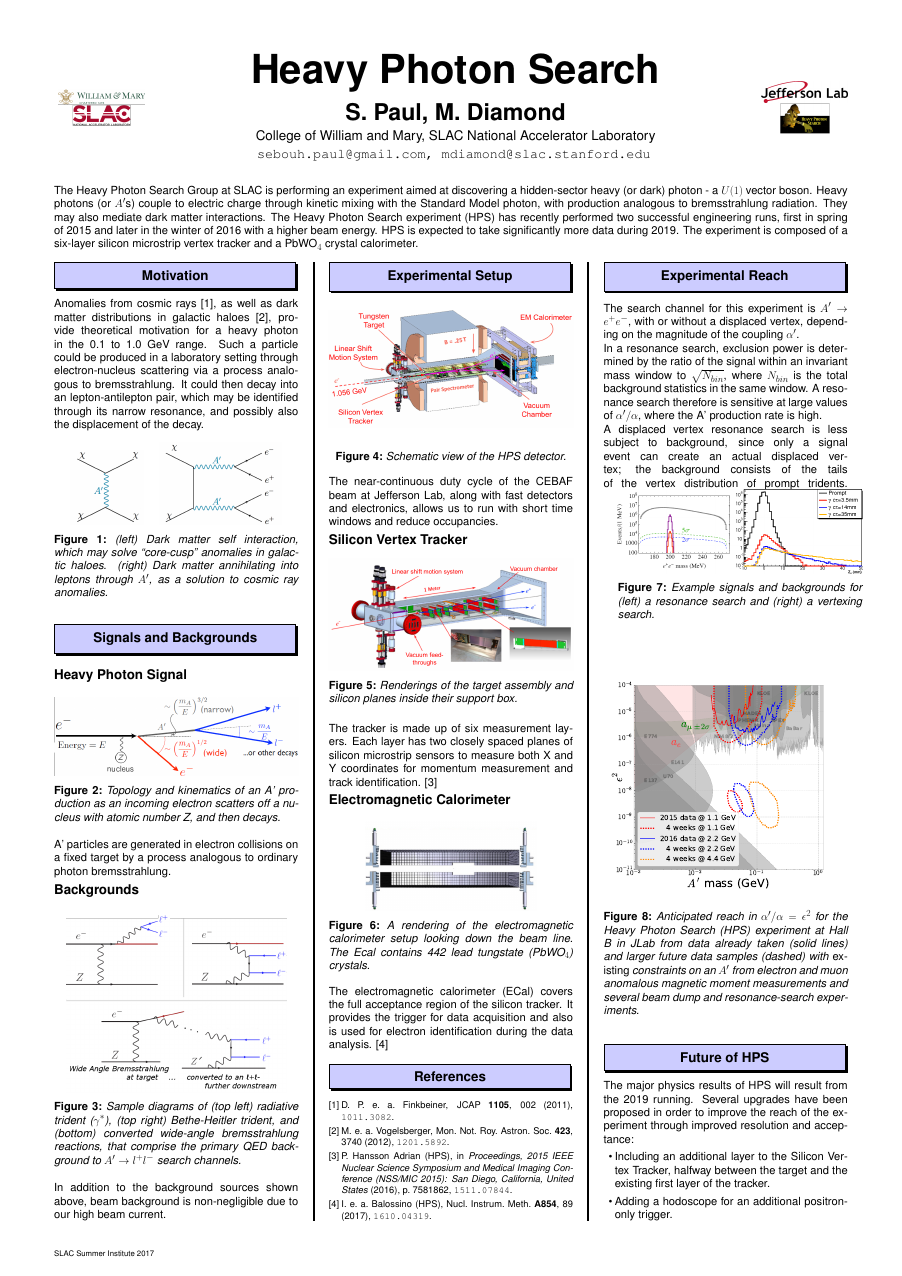
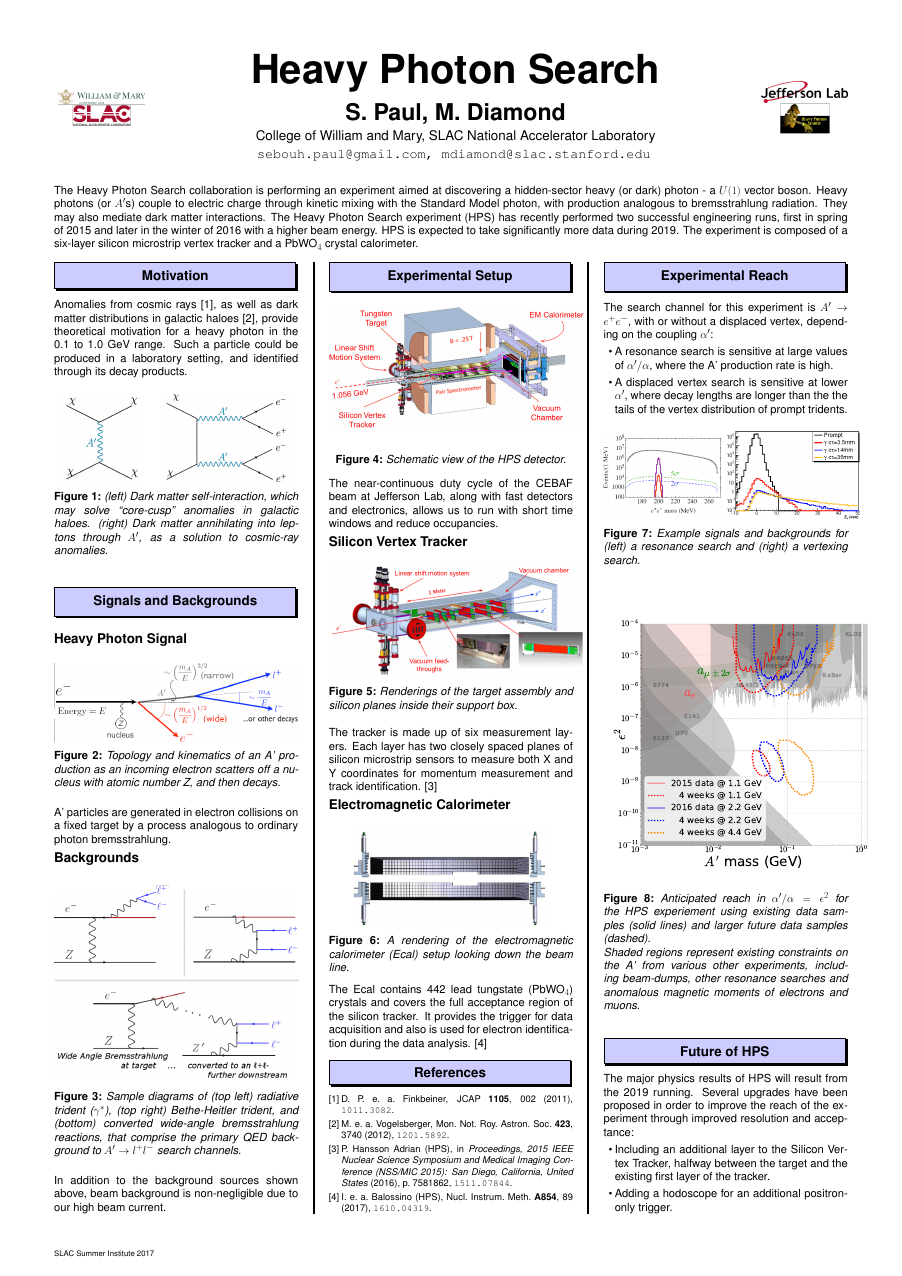
Before and after one commit to sebouh137/SSI-Poster-2017, a LaTeX poster (main_spaul_and_mdiamond.tex): the whole page. Compiled offline with pdfLaTeX.

Commit message:
modified main file.  Removed a bunch of words.  made some plots bigger so that they can be easier to read.

```diff
--- a/main_spaul_and_mdiamond.tex
+++ b/main_spaul_and_mdiamond.tex
@@ -28,7 +28,7 @@
 \maketitle
 
 %\large
-{The Heavy Photon Search Group at SLAC is performing an experiment aimed at discovering a hidden-sector heavy (or dark) photon - a $U(1)$ vector boson. Heavy photons (or $A'$s) couple to electric charge through kinetic mixing with the Standard Model photon, with production analogous to bremsstrahlung radiation. They may also mediate dark matter interactions. The Heavy Photon Search experiment (HPS) has recently performed two successful engineering runs, first in spring of 2015 and later in the winter of 2016 with a higher beam energy. HPS is expected to take significantly more data during 2019. The experiment is composed of a six-layer silicon microstrip vertex tracker and a PbWO$_4$ crystal calorimeter.
+{The Heavy Photon Search collaboration is performing an experiment aimed at discovering a hidden-sector heavy (or dark) photon - a $U(1)$ vector boson. Heavy photons (or $A'$s) couple to electric charge through kinetic mixing with the Standard Model photon, with production analogous to bremsstrahlung radiation. They may also mediate dark matter interactions. The Heavy Photon Search experiment (HPS) has recently performed two successful engineering runs, first in spring of 2015 and later in the winter of 2016 with a higher beam energy. HPS is expected to take significantly more data during 2019. The experiment is composed of a six-layer silicon microstrip vertex tracker and a PbWO$_4$ crystal calorimeter.
 %HPS is a very small experiment by modern standards but uses cutting edge detection and readout technologies. HPS offers prospective HEP thesis students all aspects of experimental work, from design and hardware construction on numerous upgrade possiblities, to data taking and analysis.
 }
 
@@ -36,16 +36,17 @@
 	%\columnseprule=0mm
 	\section*{Motivation}
 Anomalies from cosmic rays
-\cite{Finkbeiner:2010sm}, as well as dark matter distributions in galactic haloes \cite{Vogelsberger:2012ku}, provide theoretical motivation for a heavy photon in the 0.1 to 1.0 GeV range.  Such a particle could be produced in a laboratory setting through electron-nucleus scattering via a process analogous to bremsstrahlung.  It could then decay into an lepton-antilepton pair, which may be identified through its narrow resonance, and possibly also the displacement of the decay.
+\cite{Finkbeiner:2010sm}, as well as dark matter distributions in galactic haloes \cite{Vogelsberger:2012ku}, provide theoretical motivation for a heavy photon in the 0.1 to 1.0 GeV range.  Such a particle could be produced in a laboratory setting, and identified through its decay products.
+% through electron-nucleus scattering via a process analogous to bremsstrahlung.  It could then decay into an lepton-antilepton pair, which may be identified through its narrow resonance, and possibly also the displacement of the decay.
 
 \begin{figure}
 \begin{center}
-\includegraphics[width=0.30\textwidth]{dm_self_interaction}\hspace{1cm}
-\includegraphics[width=0.5\textwidth]{dm_coannihilation}
+\includegraphics[width=0.35\textwidth]{dm_self_interaction}\hspace{1cm}
+\includegraphics[width=0.55\textwidth]{dm_coannihilation}
 
 \label{default}
 \end{center}
-\caption{(left) Dark matter self interaction, which may solve ``core-cusp" anomalies in galactic haloes.  (right) Dark matter annihilating into leptons through $A'$, as a solution to cosmic ray anomalies.}
+\caption{(left) Dark matter self-interaction, which may solve ``core-cusp" anomalies in galactic haloes.  (right) Dark matter annihilating into leptons through $A'$, as a solution to cosmic-ray anomalies.}
 \end{figure}
 
 	%A heavy photon would be theoretically favorable in the mass range of 0.1 to 1.0 GeV, couple weakly to electrons, and decay to $e^+e^-$. It would be produced by electron bremsstrahlung on a heavy target, and be identified as a narrow $e^+e^-$ resonance. Weak couplings of this heavy photon to electrons account for it having not yet been discovered and can give rise to separated vertices in its decay, providing a secondary signature. Heavy photons have become a hot topic recently because they may provide an explanation to several recently observed astrophysical anomalies (e.g. gamma rays from the galactic center), and be intimately linked to dark matter annihilation.
@@ -236,18 +237,18 @@ In addition to the background sources shown above, beam background is non-neglig
 	\subsection*{Electromagnetic Calorimeter}
 	\begin{figure}
 		\begin{center}
-			\includegraphics[width=0.7\textwidth]{ECal_looking_downstream}
+			\includegraphics[width=0.8\textwidth]{ECal_looking_downstream}
                         %\includegraphics[width=0.47\textwidth]{ecal_module}
 		\end{center}
-		\caption{A rendering of the electromagnetic calorimeter setup looking down the beam line. %(left) and a more detailed view of the Ecal crystal.
-		The Ecal contains 442 lead tungstate (PbWO$_4$) crystals.
+		\caption{A rendering of the electromagnetic calorimeter (Ecal) setup looking down the beam line. %(left) and a more detailed view of the Ecal crystal.
+
 		% The front exit window and side plates are rendered transparent to permit a view of the crystals and the vacuum plates.
 		}
 	\end{figure}
 
-	The electromagnetic calorimeter (ECal) covers the full acceptance region of the silicon tracker.
-	It provides the trigger for data acquisition and also
+The Ecal contains 442 lead tungstate (PbWO$_4$) crystals and covers the full acceptance region of the silicon tracker.  It provides the trigger for data acquisition and also
 	is used for electron identification during the data analysis. \cite{Balossino:2016nly}
+
 	%ECal will be positioned after the
 	%analyzing dipole magnet, with the front face $\sim$130 cm downstream of the target, and will cover the full acceptance region of the silicon tracker.
 
@@ -327,29 +328,42 @@ In addition to the background sources shown above, beam background is non-neglig
 \end{small}
 \columnbreak
 	\section*{Experimental Reach}
-	The search channel for this experiment is $A'\to e^+e^-$, with or without a displaced vertex, depending on the magnitude of the coupling $\alpha'$.
+	The search channel for this experiment is $A'\to e^+e^-$, with or without a displaced vertex, depending on the coupling $\alpha'$:
+\begin{itemize}
 
-	In a resonance search, exclusion power is determined by the ratio of the signal within an invariant mass window to $\sqrt{N_{bin}}$, where $N_{bin}$ is the total background statistics in the same window. A resonance search therefore is sensitive at large values of $\alpha'/\alpha$, where the A' production rate is high.
+	%In a resonance search, exclusion power is determined by the ratio of the signal within an invariant mass window to $\sqrt{N_{bin}}$, where $N_{bin}$ is the total background statistics in the same window.
+\item A resonance search is sensitive at large values of $\alpha'/\alpha$, where the A' production rate is high.
+\item A displaced vertex search is sensitive at lower $\alpha'$, where decay lengths are longer than the the tails of the vertex distribution of prompt tridents.
+\end{itemize}
 
-	A displaced vertex resonance search is less subject to background, since only a signal event can create an actual displaced vertex; the background consists of the tails of the vertex distribution of prompt tridents.
 	%	The sensitivity of a vertexing search is dependent on whether a signal event is detected with $z>zcut(m_{A'})$, where $zcut(m_{A'})$ is a mass-dependent value such that the expected background in each resolution-limited mass window $\delta m_{A'}$, with reconstructed vertices beyond this cut, does not exceed 0.5 events in the $3\times10^6$ s run period.
 	\begin{figure}
 		\begin{center}
-			\includegraphics[width=\textwidth]{s_b}
+			\includegraphics[width=1.05\textwidth]{s_b}
 		\end{center}
 		\caption{Example signals and backgrounds for (left) a resonance search and (right) a vertexing search.}
 	\end{figure}
 
+%Existing constraints (shaded, below) on an $A'$ come from a variety of sources, including
+%\begin{itemize}
+%\item electron and muon anomalous magnetic moment measurements
+%\item beam dump experiments
+%\item other resonance-search experiments
+%\end{itemize}
+
 	\begin{figure}
-		\begin{center}
+		\begin{flushright}
 			%\includegraphics[width=0.9\textwidth]{reach_032017.pdf}
 			%\includegraphics[width=1.0\textwidth]{reach_official_06_02_2017.png}
-			\includegraphics[width=1.0\textwidth]{reach/reach_new.pdf}
-		\end{center}
-		\caption{Anticipated reach in $\alpha'/\alpha=\epsilon^2$ for the Heavy Photon Search (HPS) experiment at Hall B in
-		JLab from data already taken (solid lines) and larger future data samples (dashed) with \emph{existing} constraints on an $A'$ from electron and muon anomalous magnetic
-		moment measurements and several beam dump and resonance-search experiments. %Red is the reach for the 2015 HPS engineering run and blue is the expected reach for the full data set.
-		}
+
+
+			\includegraphics[width=1.2\textwidth]{reach/reach_new.pdf}
+		\end{flushright}
+		\caption{Anticipated reach in $\alpha'/\alpha=\epsilon^2$ for the HPS experiement using existing data samples (solid lines) and larger future data samples (dashed).
+
+ 	Shaded regions represent existing constraints on the A' from various other experiments, including beam-dumps, other resonance searches and anomalous magnetic moments of electrons and muons.
+}
+
 	\end{figure}
         \section*{Future of HPS}
 %        \subsection*{Layer 0 Upgrade}
```
Also changed, not shown: main_spaul_and_mdiamond.bbl, main_spaul_and_mdiamond.pdf, main_spaul_and_mdiamond.tex (6 more changed lines), 1 other file.
